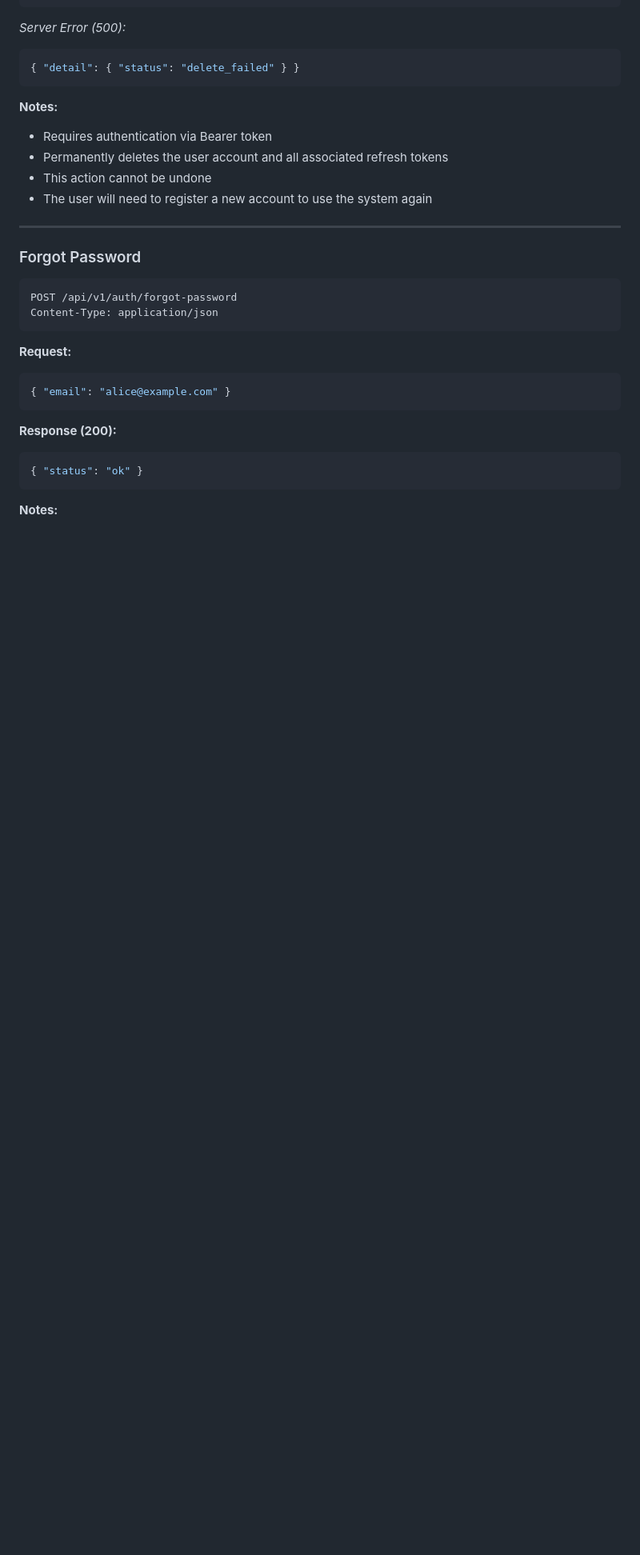
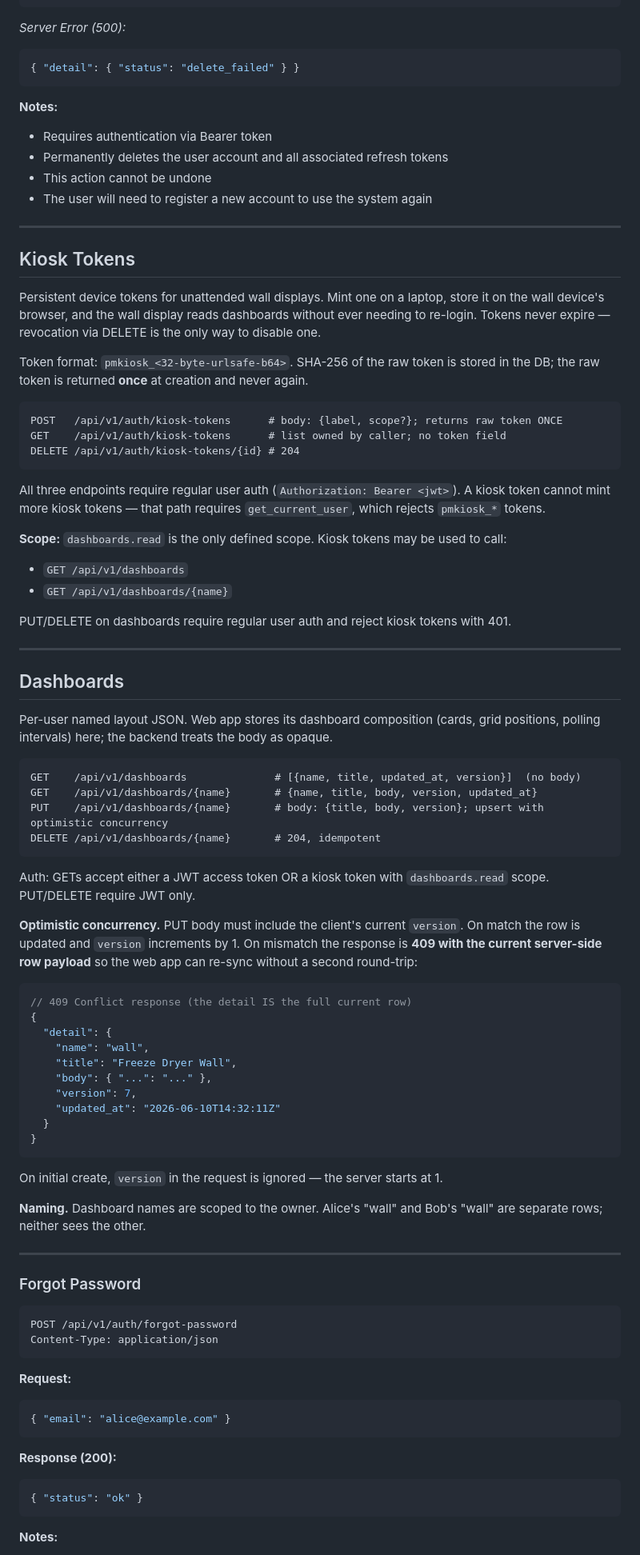
Before and after one commit to JoeRedDuck/Powermon-React-App, a Markdown page: API_REFERENCE.md, the part around the change. Shown at 80% size. Rendered like a GitHub page; blank space fills up the shorter version.

Commit message:
Sync API_REFERENCE.md for dashboards CRUD + kiosk tokens

````diff
--- a/API_REFERENCE.md
+++ b/API_REFERENCE.md
@@ -610,6 +610,62 @@ No body required
 - Permanently deletes the user account and all associated refresh tokens
 - This action cannot be undone
 - The user will need to register a new account to use the system again
+
+---
+
+## Kiosk Tokens
+
+Persistent device tokens for unattended wall displays. Mint one on a laptop, store it on the wall device's browser, and the wall display reads dashboards without ever needing to re-login. Tokens never expire — revocation via DELETE is the only way to disable one.
+
+Token format: `pmkiosk_<32-byte-urlsafe-b64>`. SHA-256 of the raw token is stored in the DB; the raw token is returned **once** at creation and never again.
+
+```
+POST   /api/v1/auth/kiosk-tokens      # body: {label, scope?}; returns raw token ONCE
+GET    /api/v1/auth/kiosk-tokens      # list owned by caller; no token field
+DELETE /api/v1/auth/kiosk-tokens/{id} # 204
+```
+
+All three endpoints require regular user auth (`Authorization: Bearer <jwt>`). A kiosk token cannot mint more kiosk tokens — that path requires `get_current_user`, which rejects `pmkiosk_*` tokens.
+
+**Scope:** `dashboards.read` is the only defined scope. Kiosk tokens may be used to call:
+- `GET /api/v1/dashboards`
+- `GET /api/v1/dashboards/{name}`
+
+PUT/DELETE on dashboards require regular user auth and reject kiosk tokens with 401.
+
+---
+
+## Dashboards
+
+Per-user named layout JSON. Web app stores its dashboard composition (cards, grid positions, polling intervals) here; the backend treats the body as opaque.
+
+```
+GET    /api/v1/dashboards              # [{name, title, updated_at, version}]  (no body)
+GET    /api/v1/dashboards/{name}       # {name, title, body, version, updated_at}
+PUT    /api/v1/dashboards/{name}       # body: {title, body, version}; upsert with optimistic concurrency
+DELETE /api/v1/dashboards/{name}       # 204, idempotent
+```
+
+Auth: GETs accept either a JWT access token OR a kiosk token with `dashboards.read` scope. PUT/DELETE require JWT only.
+
+**Optimistic concurrency.** PUT body must include the client's current `version`. On match the row is updated and `version` increments by 1. On mismatch the response is **409 with the current server-side row payload** so the web app can re-sync without a second round-trip:
+
+```json
+// 409 Conflict response (the detail IS the full current row)
+{
+  "detail": {
+    "name": "wall",
+    "title": "Freeze Dryer Wall",
+    "body": { "...": "..." },
+    "version": 7,
+    "updated_at": "2026-06-10T14:32:11Z"
+  }
+}
+```
+
+On initial create, `version` in the request is ignored — the server starts at 1.
+
+**Naming.** Dashboard names are scoped to the owner. Alice's "wall" and Bob's "wall" are separate rows; neither sees the other.
 
 ---
 
````
Also changed, not shown: app/API_REFERENCE.md (+56 -0 lines).
